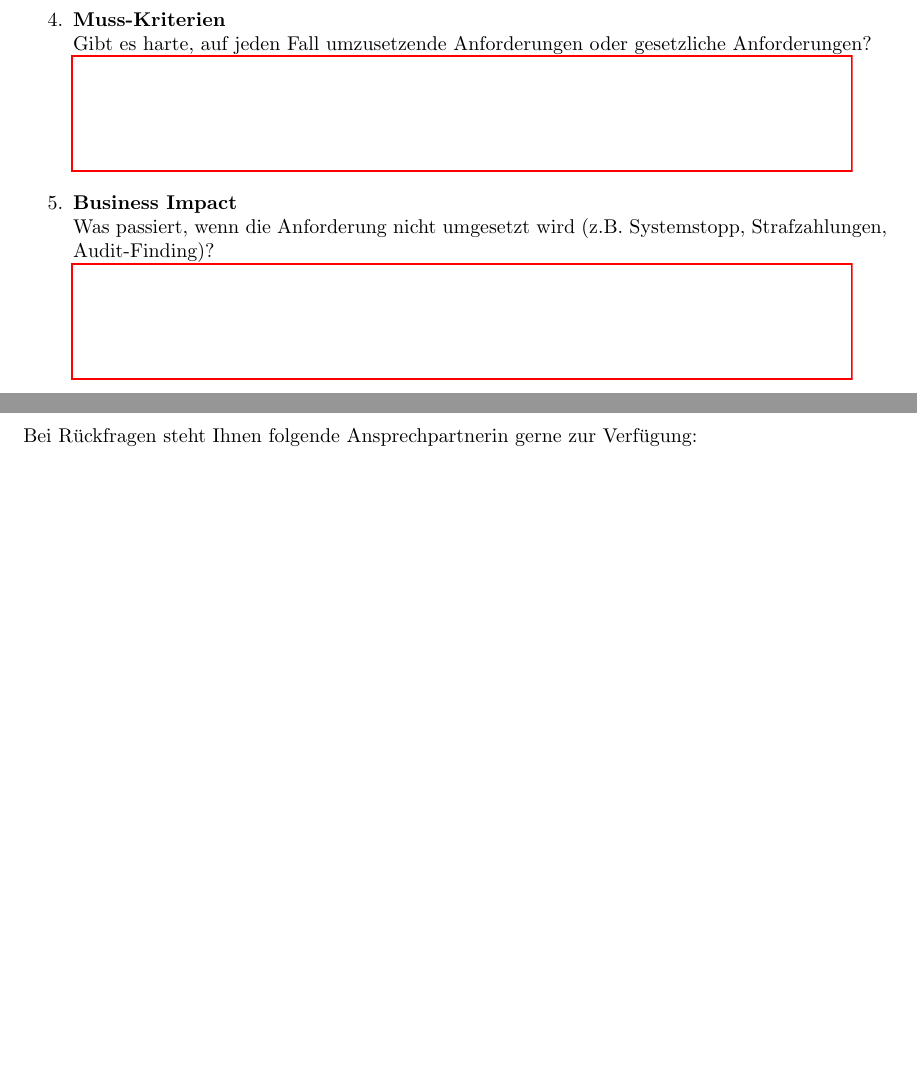
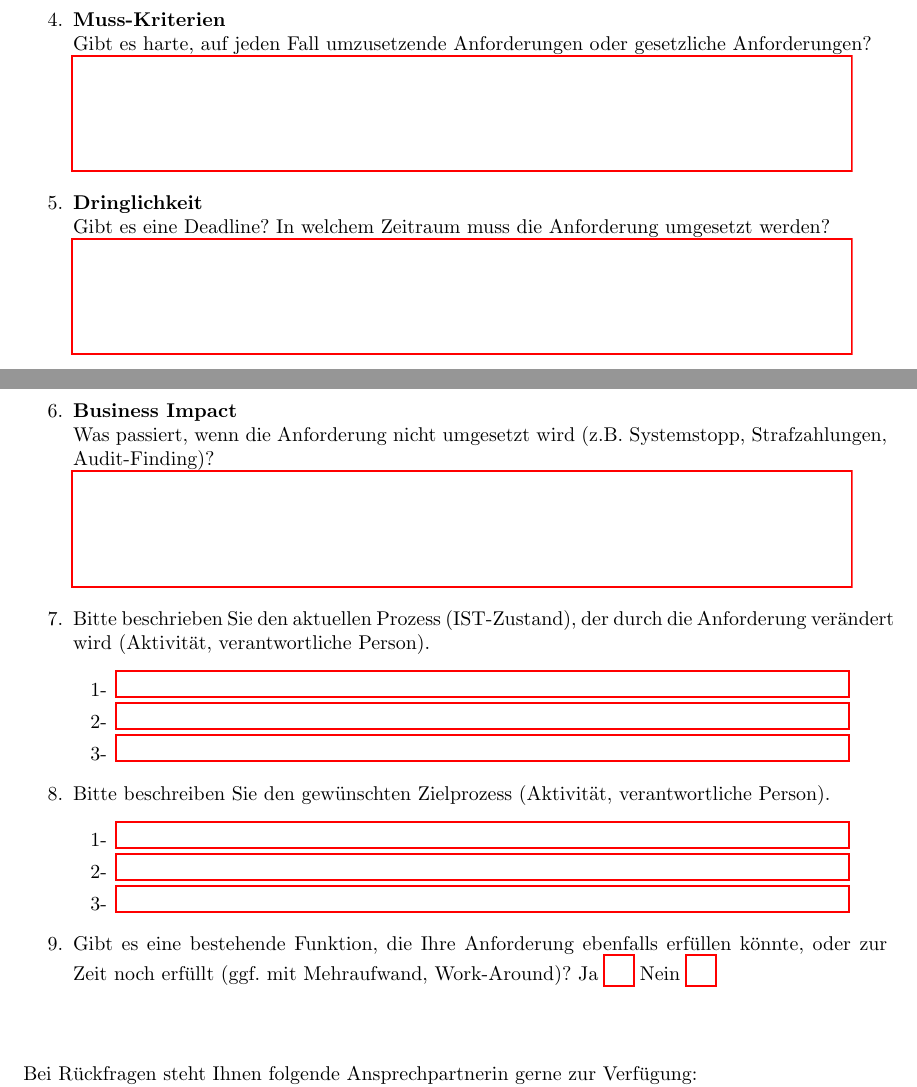
Before and after one commit to GutenbergHealthHub/it_project_template, a LaTeX document (Projektantrag_SC6_IT.tex, which reads questions.tex): two parts of pages 2 and 3 of 3, joined at a grey line, cut so that both start at the same text, the shorter picture padded with empty space. Compiled offline with pdfLaTeX.

Commit message:
Last update Mi 9. Nov 08:20:40 CET 2022.

```diff
--- a/questions.tex
+++ b/questions.tex
@@ -20,8 +20,29 @@
   	Gibt es harte, auf jeden Fall umzusetzende Anforderungen oder gesetzliche Anforderungen?   \\
   	\TextField[multiline, name=must,width=0.9\textwidth,  height=2cm, value={} ]{}
 
+  	\item \textbf{Dringlichkeit } \\
+  Gibt es eine Deadline? In welchem Zeitraum muss die Anforderung umgesetzt werden? \\
+  	\TextField[multiline, name=priority,width=0.9\textwidth,  height=2cm, value={} ]{}
+  	\newpage
   	\item \textbf{Business Impact} \\
   	Was passiert, wenn die Anforderung nicht umgesetzt wird (z.B. Systemstopp, Strafzahlungen, Audit-Finding)?   \\
   	\TextField[multiline, name=business,width=0.9\textwidth,  height=2cm, value={} ]{}
+
+  	\item Bitte beschrieben Sie den aktuellen Prozess (IST-Zustand), der durch die Anforderung verändert wird (Aktivität, verantwortliche Person).
+  	\begin{enumerate}
+  		\item[1-] \TextField[name=item71, width=12.9cm]{}
+  		\item[2-] \TextField[name=item72, width=12.9cm]{}
+  		\item[3-] \TextField[name=item73, width=12.9cm]{}
+  	\end{enumerate}
+
+  \item Bitte beschreiben Sie den gewünschten Zielprozess (Aktivität, verantwortliche Person).
+  \begin{enumerate}
+  	\item[1-] \TextField[name=item81, width=12.9cm]{}
+  	\item[2-] \TextField[name=item82, width=12.9cm]{}
+  	\item[3-] \TextField[name=item83, width=12.9cm]{}
+  \end{enumerate}
+
+	\item Gibt es eine bestehende Funktion, die Ihre Anforderung ebenfalls erfüllen könnte, oder zur Zeit noch erfüllt (ggf. mit Mehraufwand, Work-Around)? \ChoiceMenu[radio, radiosymbol=6, width=0.5cm, name=func]{} {Ja=j,Nein=n}
+
   \end{enumerate}
 \end{Form}
```
Also changed, not shown: Projektantrag_SC6_IT.pdf.
